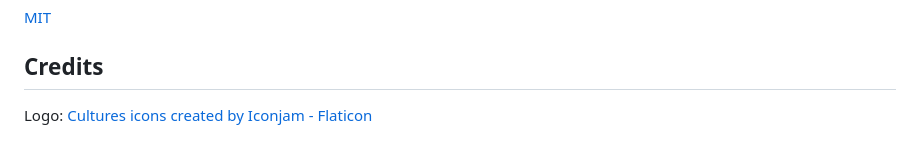
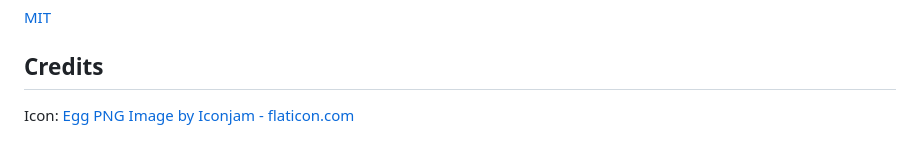
Before and after one commit to Ollornog/DashMyBoard, a Markdown page: README.md, the part around the change. Rendered like a GitHub page.

```diff
--- a/README.md
+++ b/README.md
@@ -123,4 +123,4 @@ Report vulnerabilities privately — see [`SECURITY.md`](SECURITY.md).
 
 ## Credits
 
-Logo: <a href="https://www.flaticon.com/free-icons/cultures" title="cultures icons">Cultures icons created by Iconjam - Flaticon</a>
+Icon: <a href="https://www.flaticon.com/authors/iconjam" target="_blank" rel="noopener">Egg PNG Image by Iconjam - flaticon.com</a>
```
Also changed, not shown: CHANGELOG.md (+6 -0 lines), i18n/README.de.md (+1 -1 lines).
